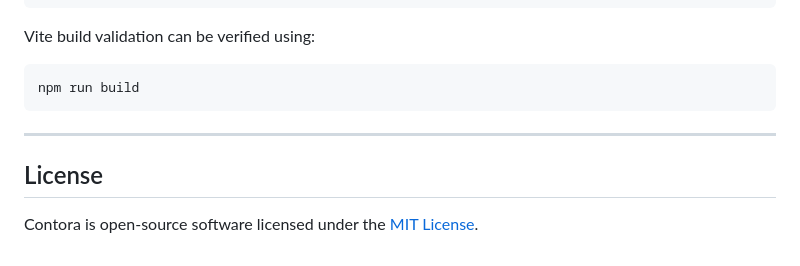
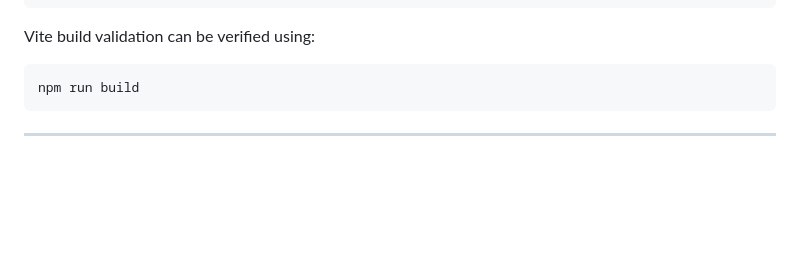
Before and after one commit to IlIGODIlI/Contora, a Markdown page: README.md, the part around the change. GitHub-like rendering; blank space fills up the shorter version.

Commit message:
Delete License section from README
Removed License section from README

````diff
--- a/README.md
+++ b/README.md
@@ -104,7 +104,3 @@ npm run build
 ```
 
 ---
-
-## License
-
-Contora is open-source software licensed under the [MIT License](LICENSE).
````
